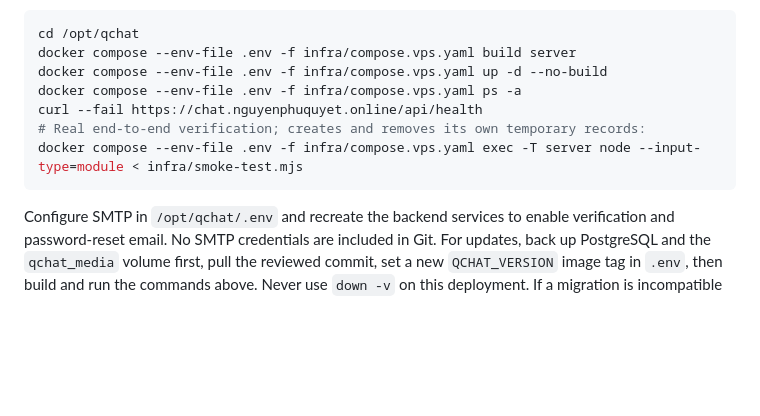
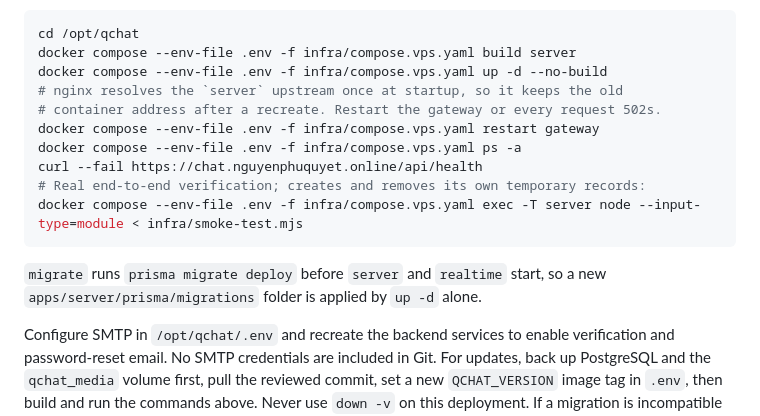
Before and after one commit to nguyenphuquyet/QChat-3, a Markdown page: docs/DEPLOYMENT.md, the part around the change. Rendered like a GitHub page; blank space fills up the shorter version.

Commit message:
docs: restart gateway sau khi recreate server tren VPS

````diff
--- a/docs/DEPLOYMENT.md
+++ b/docs/DEPLOYMENT.md
@@ -62,11 +62,17 @@ without rewriting their signed Host or URI. The storage console is disabled.
 cd /opt/qchat
 docker compose --env-file .env -f infra/compose.vps.yaml build server
 docker compose --env-file .env -f infra/compose.vps.yaml up -d --no-build
+# nginx resolves the `server` upstream once at startup, so it keeps the old
+# container address after a recreate. Restart the gateway or every request 502s.
+docker compose --env-file .env -f infra/compose.vps.yaml restart gateway
 docker compose --env-file .env -f infra/compose.vps.yaml ps -a
 curl --fail https://chat.nguyenphuquyet.online/api/health
 # Real end-to-end verification; creates and removes its own temporary records:
 docker compose --env-file .env -f infra/compose.vps.yaml exec -T server node --input-type=module < infra/smoke-test.mjs
 ```
+
+`migrate` runs `prisma migrate deploy` before `server` and `realtime` start, so a
+new `apps/server/prisma/migrations` folder is applied by `up -d` alone.
 
 Configure SMTP in `/opt/qchat/.env` and recreate the backend services to enable
 verification and password-reset email. No SMTP credentials are included in Git.
````
